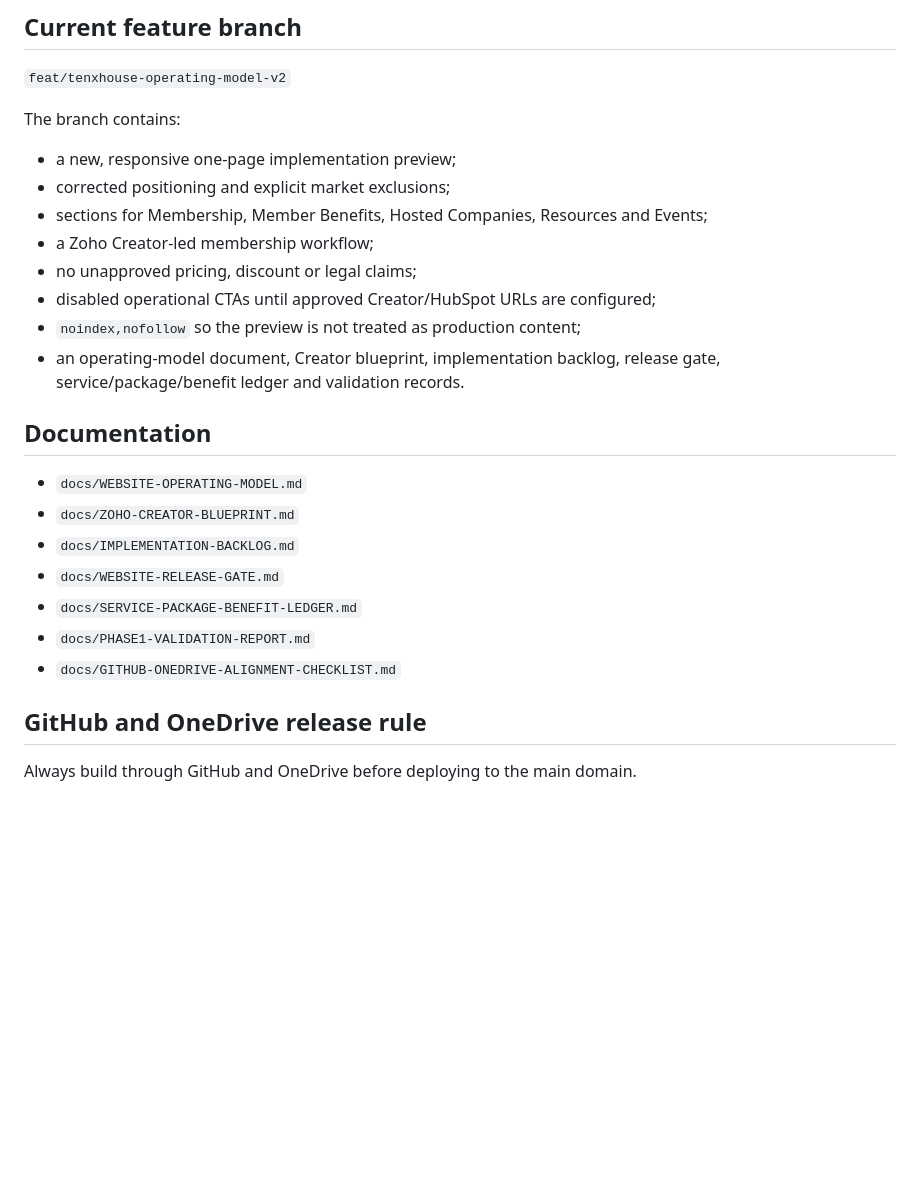
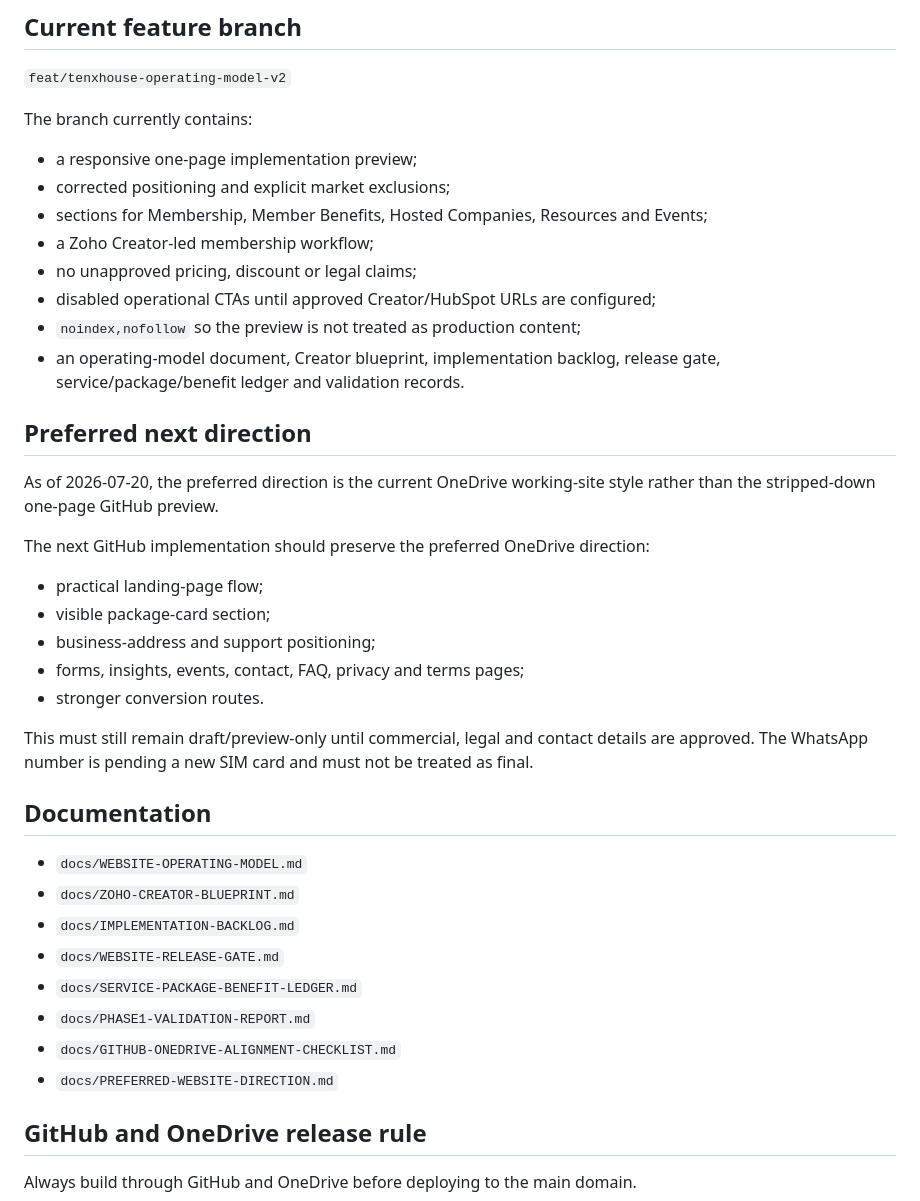
Before and after one commit to tf-tvg/main-website-tenxhouse, a Markdown page: README.md, the part around the change. Rendered like a GitHub page; blank space fills up the shorter version.

Commit message:
Note preferred OneDrive-style website direction

```diff
--- a/README.md
+++ b/README.md
@@ -16,9 +16,9 @@ This repository is being rebuilt around the corrected TenXHouse business model.
 
 `feat/tenxhouse-operating-model-v2`
 
-The branch contains:
+The branch currently contains:
 
-- a new, responsive one-page implementation preview;
+- a responsive one-page implementation preview;
 - corrected positioning and explicit market exclusions;
 - sections for Membership, Member Benefits, Hosted Companies, Resources and Events;
 - a Zoho Creator-led membership workflow;
@@ -26,6 +26,20 @@ The branch contains:
 - disabled operational CTAs until approved Creator/HubSpot URLs are configured;
 - `noindex,nofollow` so the preview is not treated as production content;
 - an operating-model document, Creator blueprint, implementation backlog, release gate, service/package/benefit ledger and validation records.
+
+## Preferred next direction
+
+As of 2026-07-20, the preferred direction is the current OneDrive working-site style rather than the stripped-down one-page GitHub preview.
+
+The next GitHub implementation should preserve the preferred OneDrive direction:
+
+- practical landing-page flow;
+- visible package-card section;
+- business-address and support positioning;
+- forms, insights, events, contact, FAQ, privacy and terms pages;
+- stronger conversion routes.
+
+This must still remain draft/preview-only until commercial, legal and contact details are approved. The WhatsApp number is pending a new SIM card and must not be treated as final.
 
 ## Documentation
 
@@ -36,6 +50,7 @@ The branch contains:
 - `docs/SERVICE-PACKAGE-BENEFIT-LEDGER.md`
 - `docs/PHASE1-VALIDATION-REPORT.md`
 - `docs/GITHUB-ONEDRIVE-ALIGNMENT-CHECKLIST.md`
+- `docs/PREFERRED-WEBSITE-DIRECTION.md`
 
 ## GitHub and OneDrive release rule
 
```
